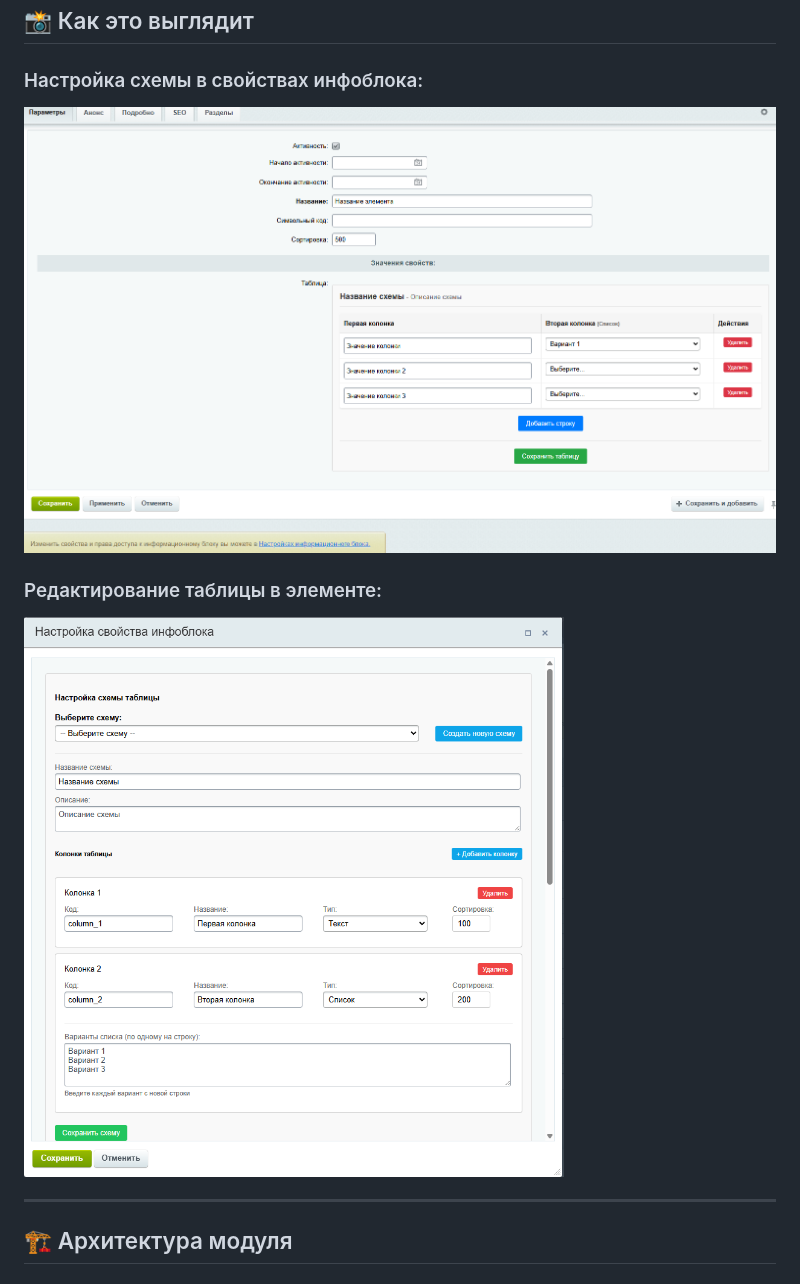
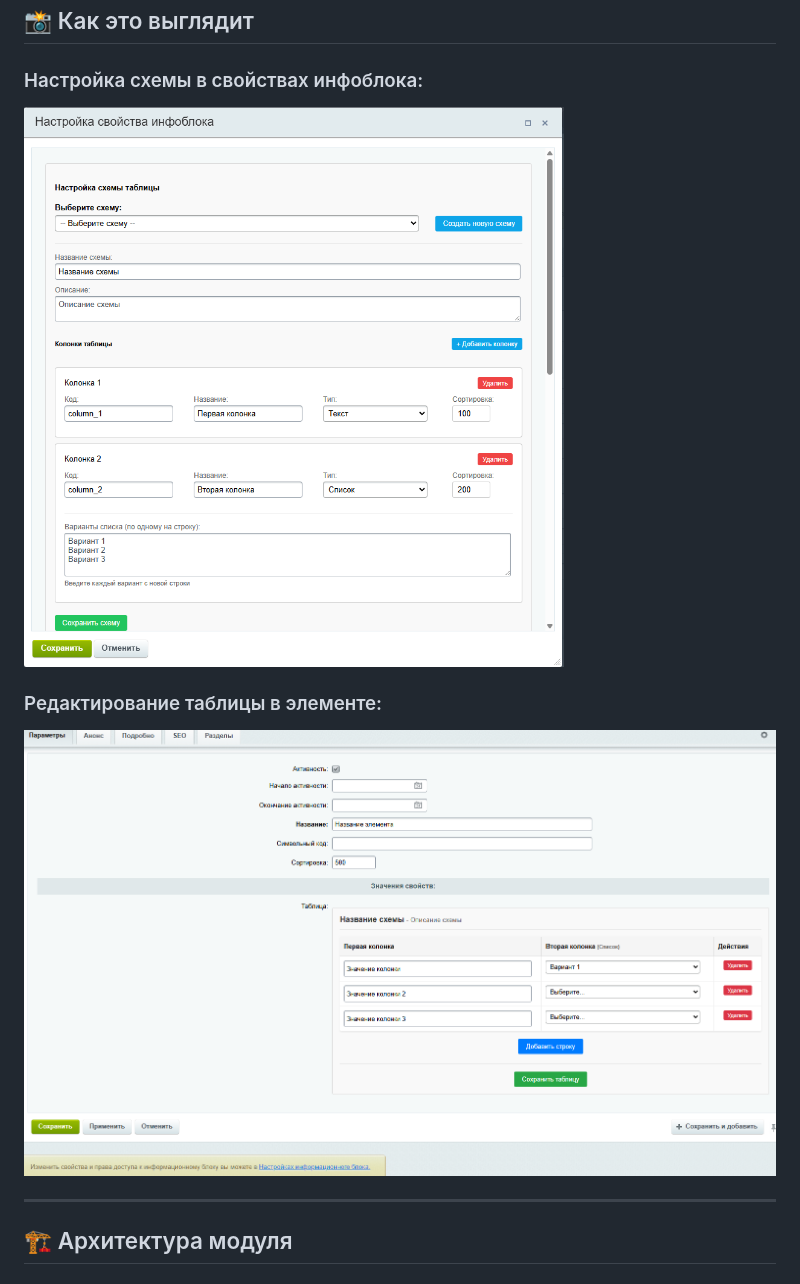
Before and after one commit to antongrebnevn-boop/grebion.tables, a Markdown page: README.md, the part around the change. Drawn GitHub-style.

```diff
--- a/README.md
+++ b/README.md
@@ -37,10 +37,10 @@
 ## 📸 Как это выглядит
 
 ### Настройка схемы в свойствах инфоблока:
-![Настройка схемы](images/1.png)
+![Настройка схемы](images/2.png)
 
 ### Редактирование таблицы в элементе:
-![Редактирование таблицы](images/2.png)
+![Редактирование таблицы](images/1.png)
 
 ---
 
```
